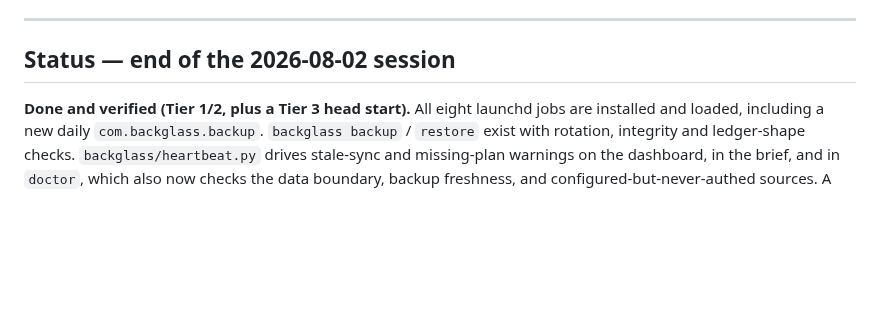
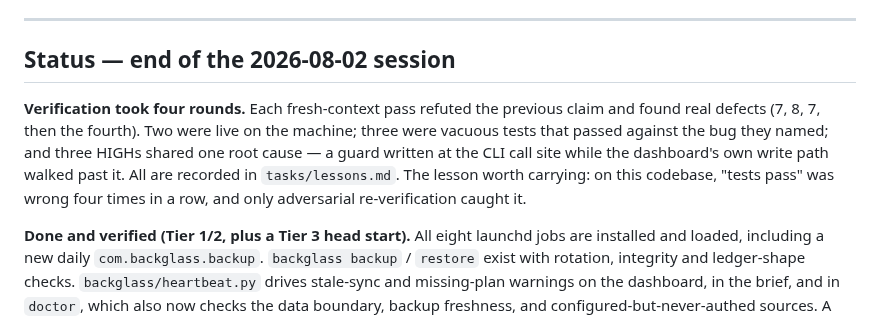
Before and after one commit to Cognifer-Labs/backglass-private, a Markdown page: tasks/improvements-2026-08-02.md, the part around the change. GitHub-like rendering; blank space fills up the shorter version.

Commit message:
Plan: record that verification took four adversarial rounds

```diff
--- a/tasks/improvements-2026-08-02.md
+++ b/tasks/improvements-2026-08-02.md
@@ -126,6 +126,14 @@ anything else touches `__main__.py`/`planner.py`.
 
 ## Status — end of the 2026-08-02 session
 
+**Verification took four rounds.** Each fresh-context pass refuted the previous claim
+and found real defects (7, 8, 7, then the fourth). Two were live on the machine; three
+were vacuous tests that passed against the bug they named; and three HIGHs shared one
+root cause — a guard written at the CLI call site while the dashboard's own write path
+walked past it. All are recorded in `tasks/lessons.md`. The lesson worth carrying: on
+this codebase, "tests pass" was wrong four times in a row, and only adversarial
+re-verification caught it.
+
 **Done and verified (Tier 1/2, plus a Tier 3 head start).** All eight launchd jobs are
 installed and loaded, including a new daily `com.backglass.backup`. `backglass backup`
 / `restore` exist with rotation, integrity and ledger-shape checks. `backglass/heartbeat.py`
```
